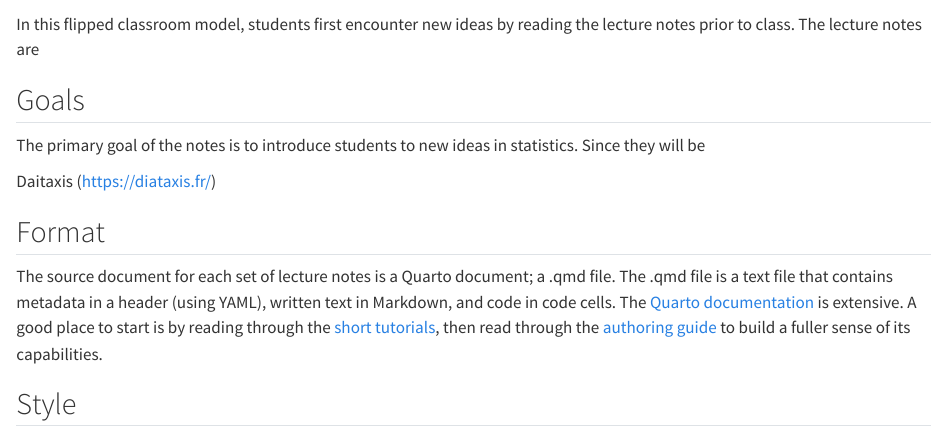
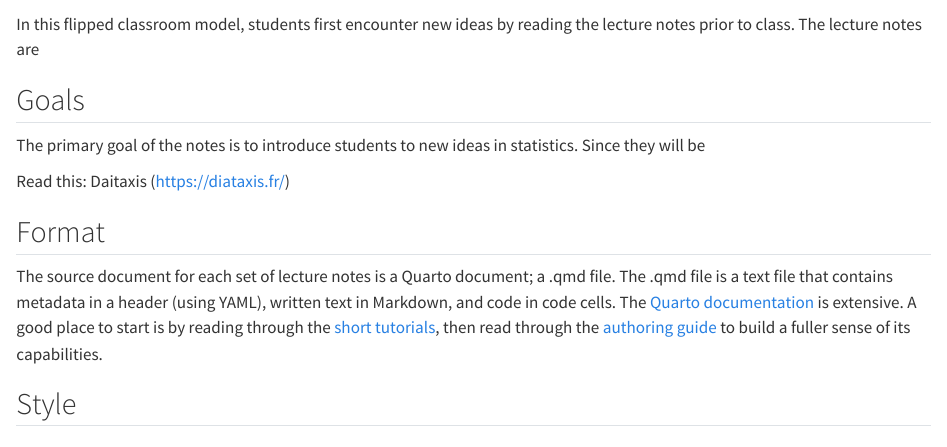
Before and after one commit to stat20/instructor-guide, a Quarto document (notes.qmd): the page in a window 1100 px wide, from 60 px down. Rendered offline with R 4.5, knitr and Pandoc in place of Quarto, with nearby package versions.

Commit message:
add small bit

```diff
--- a/notes.qmd
+++ b/notes.qmd
@@ -6,7 +6,7 @@ In this flipped classroom model, students first encounter new ideas by reading t
 
 The primary goal of the notes is to introduce students to new ideas in statistics. Since they will be
 
-Daitaxis (<https://diataxis.fr/>)
+Read this: Daitaxis (<https://diataxis.fr/>)
 
 ## Format
 
```
